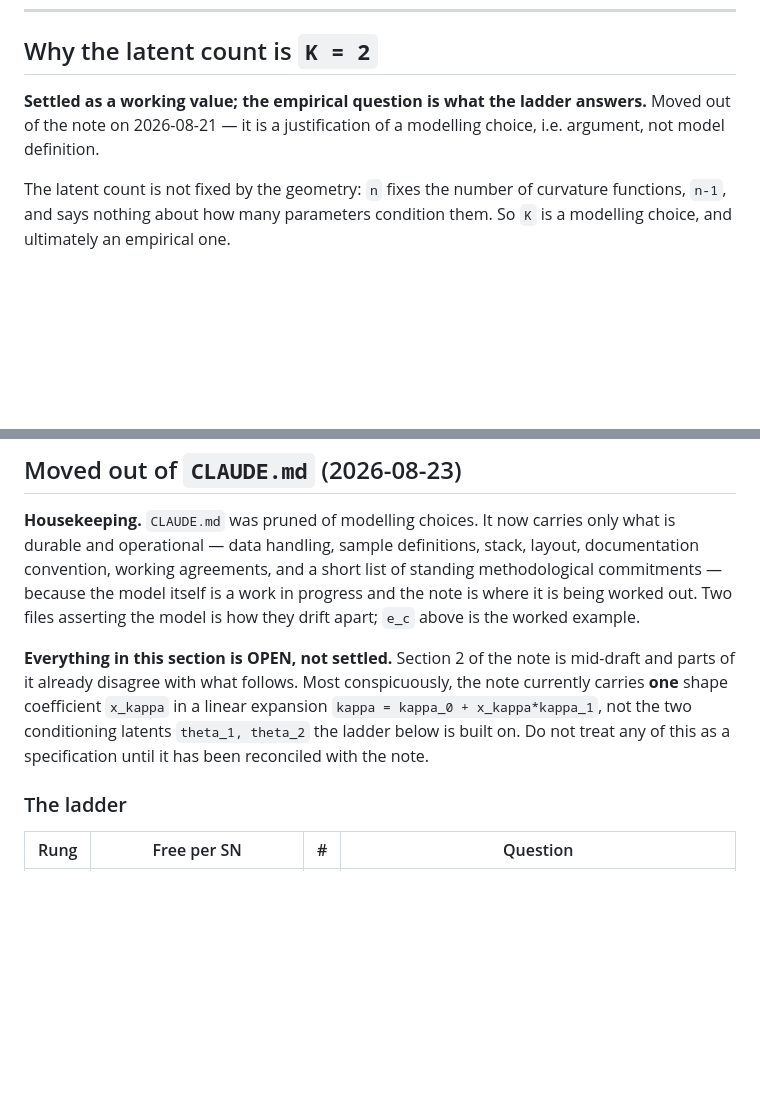
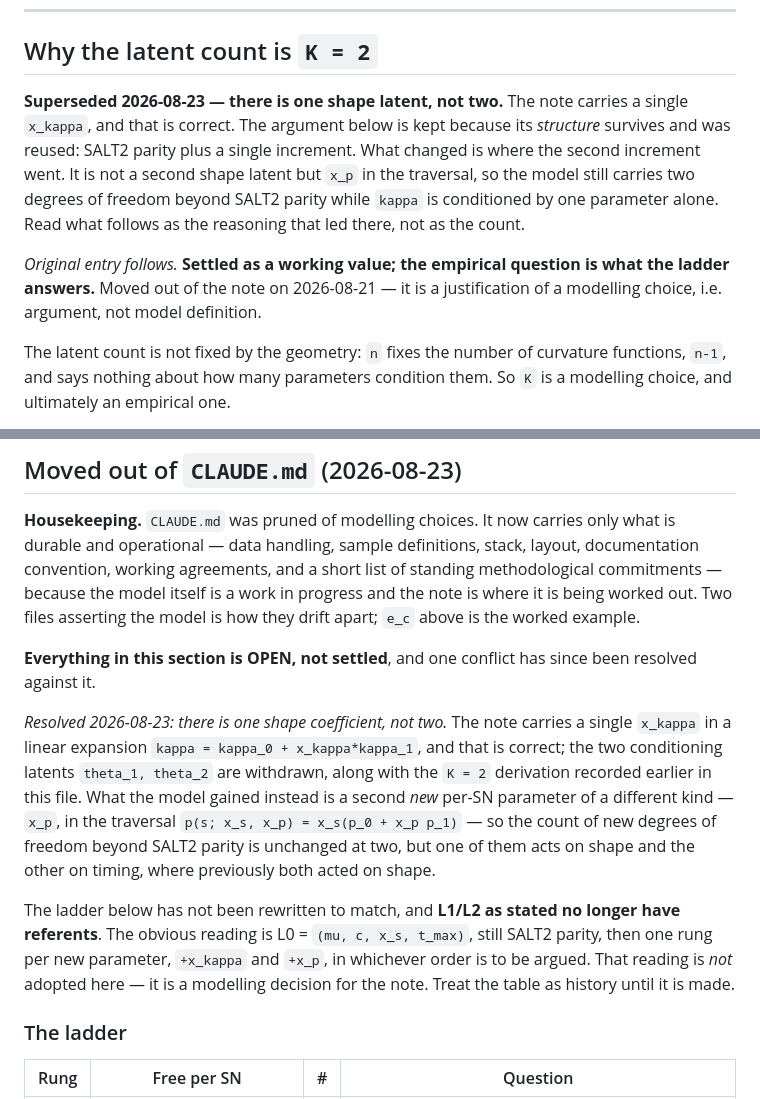
Before and after one commit to AlexGKim/DifferentialGeometry, a Markdown page: docs/model-note-backlog.md, 2 parts joined by grey strips. Rendered like a GitHub page; blank space fills up the shorter version.

Commit message:
Resolve the shape-latent count at one; supersede the K = 2 derivation
The note's single x_kappa is correct. theta_1, theta_2 are withdrawn and the
K = 2 entry is marked superseded, with the reason it is kept: its structure --
SALT2 parity plus one increment -- survived, but the second increment turned out
to be x_p in the traversal rather than a second shape latent. The model still
carries two degrees of freedom beyond SALT2 parity; one acts on shape and one on
timing, where previously both acted on shape.

L1/L2 in the parked ladder therefore have no referents. The obvious recasting is
noted and explicitly not adopted, since that is a decision for the note.

Co-Authored-By: Claude Opus 5 <noreply@anthropic.com>

```diff
--- a/docs/model-note-backlog.md
+++ b/docs/model-note-backlog.md
@@ -274,9 +274,16 @@ degeneracy became *more* load-bearing under the restructure, not less, and was k
 
 ## Why the latent count is `K = 2`
 
-**Settled as a working value; the empirical question is what the ladder answers.** Moved
-out of the note on 2026-08-21 — it is a justification of a modelling choice, i.e. argument,
-not model definition.
+**Superseded 2026-08-23 — there is one shape latent, not two.** The note carries a single
+`x_kappa`, and that is correct. The argument below is kept because its *structure* survives
+and was reused: SALT2 parity plus a single increment. What changed is where the second
+increment went. It is not a second shape latent but `x_p` in the traversal, so the model
+still carries two degrees of freedom beyond SALT2 parity while `kappa` is conditioned by
+one parameter alone. Read what follows as the reasoning that led there, not as the count.
+
+*Original entry follows.* **Settled as a working value; the empirical question is what the
+ladder answers.** Moved out of the note on 2026-08-21 — it is a justification of a
+modelling choice, i.e. argument, not model definition.
 
 The latent count is not fixed by the geometry: `n` fixes the number of curvature functions,
 `n-1`, and says nothing about how many parameters condition them. So `K` is a modelling
@@ -454,12 +461,23 @@ because the model itself is a work in progress and the note is where it is being
 out. Two files asserting the model is how they drift apart; `e_c` above is the worked
 example.
 
-**Everything in this section is OPEN, not settled.** Section 2 of the note is mid-draft
-and parts of it already disagree with what follows. Most conspicuously, the note currently
-carries **one** shape coefficient `x_kappa` in a linear expansion `kappa = kappa_0 +
-x_kappa*kappa_1`, not the two conditioning latents `theta_1, theta_2` the ladder below is
-built on. Do not treat any of this as a specification until it has been reconciled with the
-note.
+**Everything in this section is OPEN, not settled**, and one conflict has since been
+resolved against it.
+
+*Resolved 2026-08-23: there is one shape coefficient, not two.* The note carries a single
+`x_kappa` in a linear expansion `kappa = kappa_0 + x_kappa*kappa_1`, and that is correct;
+the two conditioning latents `theta_1, theta_2` are withdrawn, along with the `K = 2`
+derivation recorded earlier in this file. What the model gained instead is a second *new*
+per-SN parameter of a different kind — `x_p`, in the traversal
+`p(s; x_s, x_p) = x_s(p_0 + x_p p_1)` — so the count of new degrees of freedom beyond
+SALT2 parity is unchanged at two, but one of them acts on shape and the other on timing,
+where previously both acted on shape.
+
+The ladder below has not been rewritten to match, and **L1/L2 as stated no longer have
+referents**. The obvious reading is L0 = `(mu, c, x_s, t_max)`, still SALT2 parity, then
+one rung per new parameter, `+x_kappa` and `+x_p`, in whichever order is to be argued.
+That reading is *not* adopted here — it is a modelling decision for the note. Treat the
+table as history until it is made.
 
 ### The ladder
 
```
